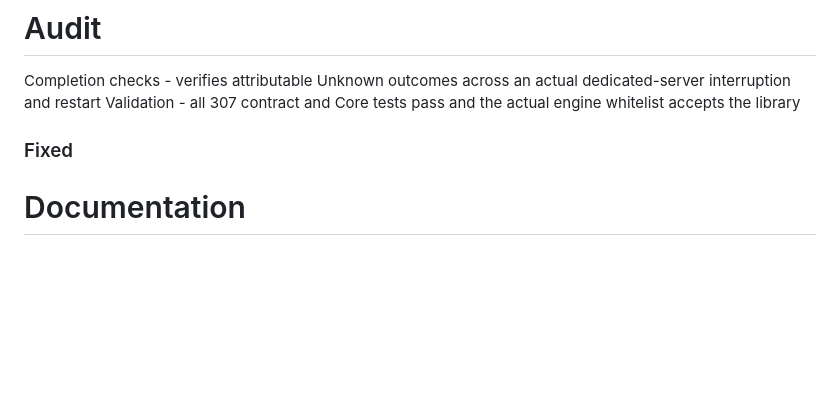
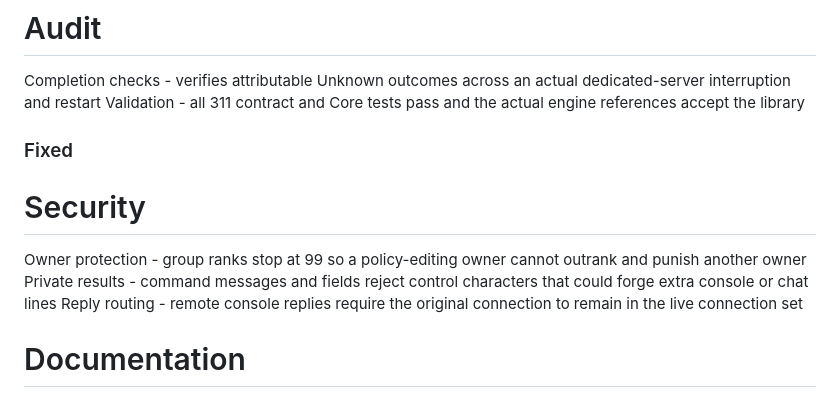
Before and after one commit to zeljkovranjes/sbox-superuser, a Markdown page: CHANGELOG.md, the part around the change. Rendered like a GitHub page; blank space fills up the shorter version.

Commit message:
Add security fixes to the changelog

```diff
--- a/CHANGELOG.md
+++ b/CHANGELOG.md
@@ -47,8 +47,12 @@ Navigation - replaces implementation history and task labels with a linked guide
 Examples - verifies the guide snippets in a fresh game, including native dedicated ping and private client chat
 # Audit
 Completion checks - verifies attributable Unknown outcomes across an actual dedicated-server interruption and restart
-Validation - all 307 contract and Core tests pass and the actual engine whitelist accepts the library
+Validation - all 311 contract and Core tests pass and the actual engine references accept the library
 ### Fixed
+# Security
+Owner protection - group ranks stop at 99 so a policy-editing owner cannot outrank and punish another owner
+Private results - command messages and fields reject control characters that could forge extra console or chat lines
+Reply routing - remote console replies require the original connection to remain in the live connection set
 # Documentation
 Logger examples - uses the engine's global Log in sample snippets so they compile in the adopting game
 
```
